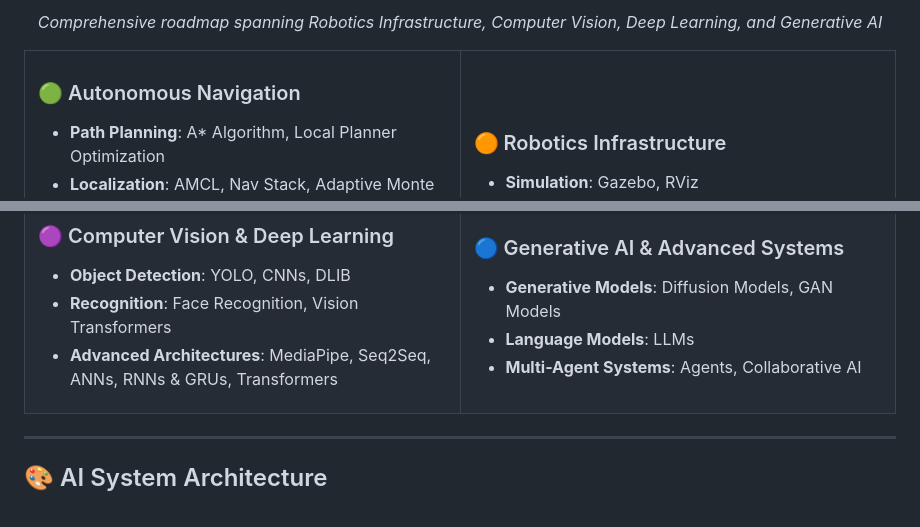
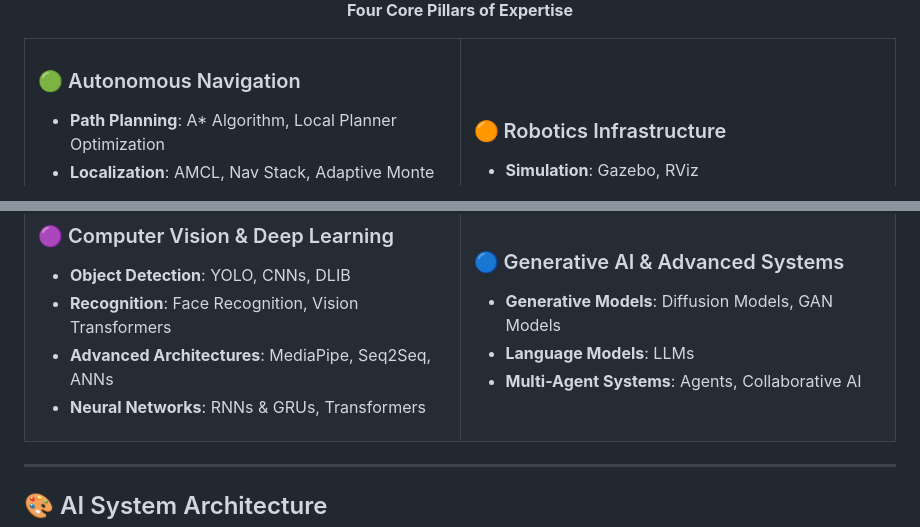
Before and after one commit to MO-NASSER9/MO-NASSER9, a Markdown page: README.md, 2 parts joined by grey strips. GitHub-like rendering.

```diff
--- a/README.md
+++ b/README.md
@@ -160,5 +131,5 @@ Model Evaluation • Predictive Analytics
 
-*Comprehensive roadmap spanning Robotics Infrastructure, Computer Vision, Deep Learning, and Generative AI*
+**Four Core Pillars of Expertise**
 
 </div>
 
@@ -188,7 +159,8 @@ Model Evaluation • Predictive Analytics
 ### 🟣 Computer Vision & Deep Learning
 - **Object Detection**: YOLO, CNNs, DLIB
 - **Recognition**: Face Recognition, Vision Transformers
-- **Advanced Architectures**: MediaPipe, Seq2Seq, ANNs, RNNs & GRUs, Transformers
+- **Advanced Architectures**: MediaPipe, Seq2Seq, ANNs
+- **Neural Networks**: RNNs & GRUs, Transformers
 
 </td>
 <td width="50%" valign="top">
```
Also changed, not shown: other parts of README.md (+33 -63 lines).
